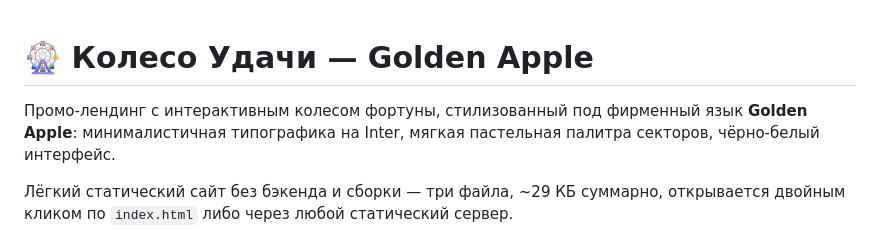
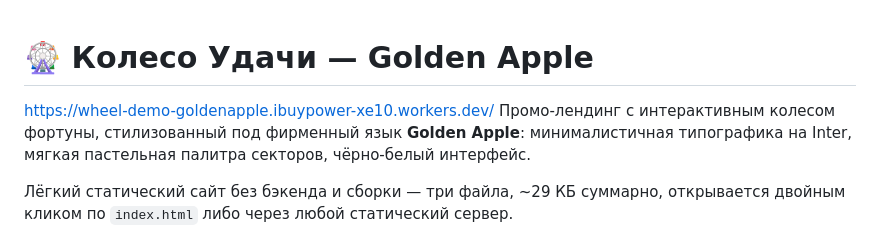
Before and after one commit to joylessorchid/wheel-demo-goldenapple, a Markdown page: README.md, the part around the change. Rendered like a GitHub page.

```diff
--- a/README.md
+++ b/README.md
@@ -1,5 +1,6 @@
 # 🎡 Колесо Удачи — Golden Apple
 
+https://wheel-demo-goldenapple.ibuypower-xe10.workers.dev/
 Промо-лендинг с интерактивным колесом фортуны, стилизованный под фирменный язык **Golden Apple**: минималистичная типографика на Inter, мягкая пастельная палитра секторов, чёрно-белый интерфейс.
 
 Лёгкий статический сайт без бэкенда и сборки — три файла, ~29 КБ суммарно, открывается двойным кликом по `index.html` либо через любой статический сервер.
```
